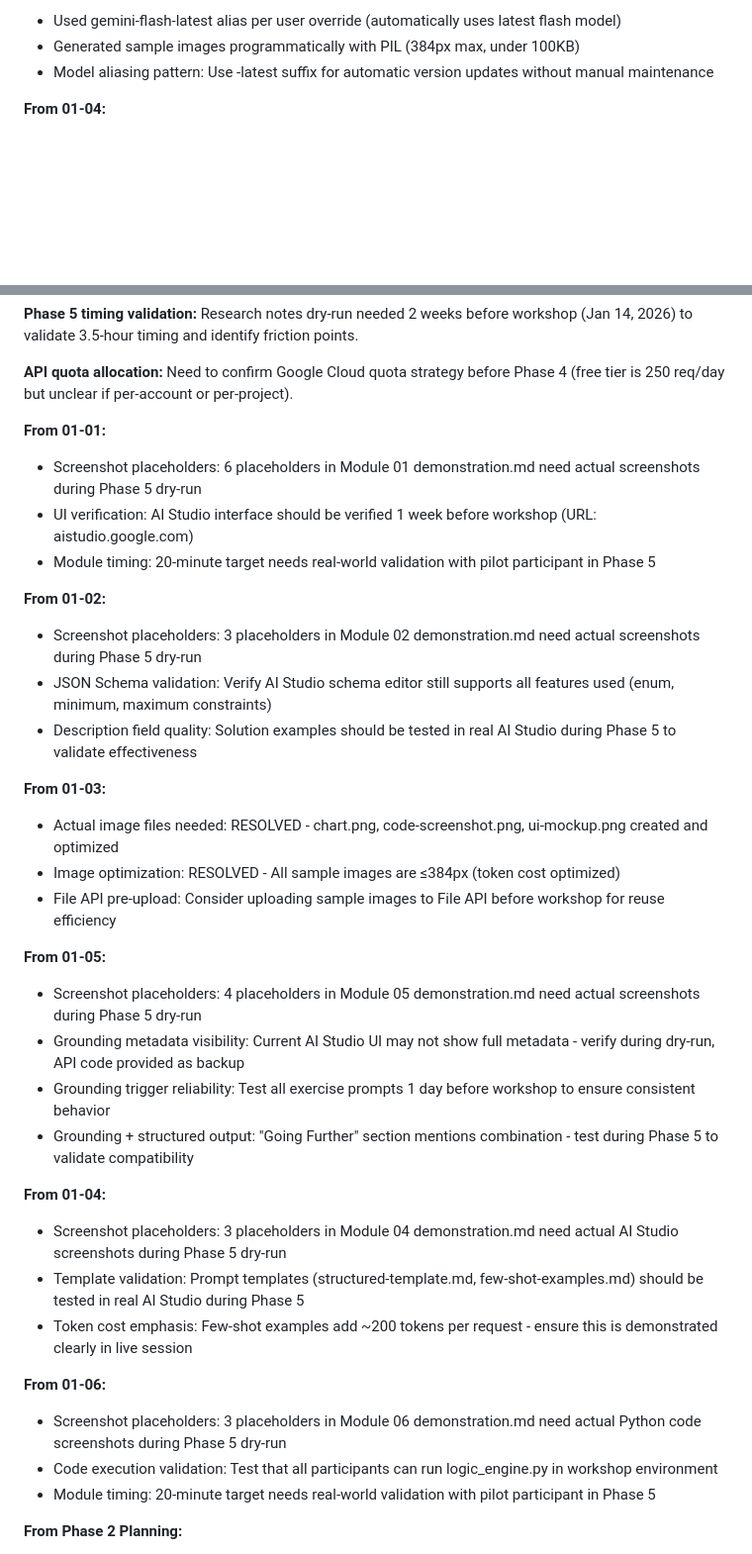
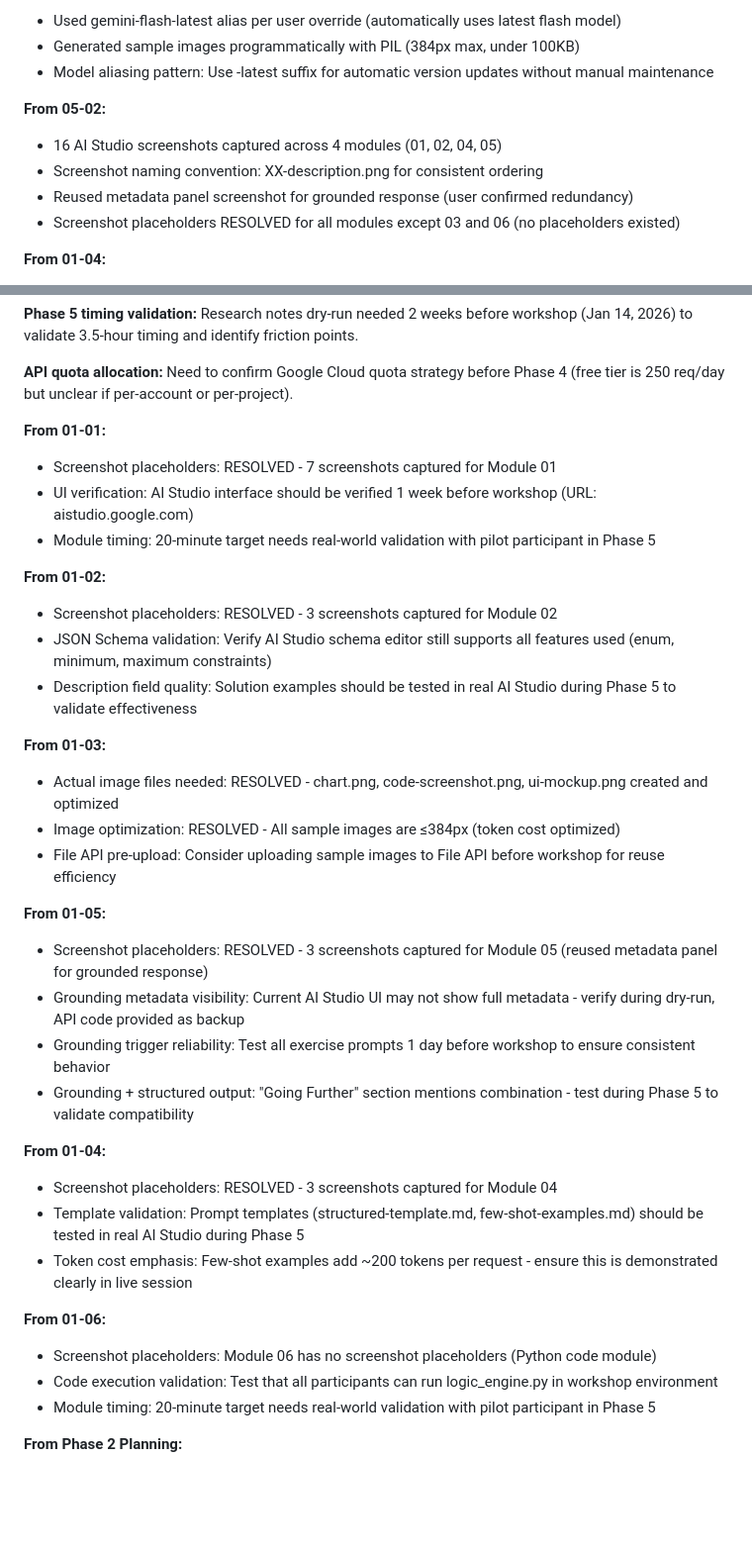
Before and after one commit to AhsanAyaz/catsot, a Markdown page: .planning/STATE.md, 2 parts joined by grey strips. Shown at 99% size. Rendered like a GitHub page; blank space fills up the shorter version.

```diff
--- a/.planning/STATE.md
+++ b/.planning/STATE.md
@@ -82,6 +83,12 @@ Recent decisions affecting current work:
 - Used gemini-flash-latest alias per user override (automatically uses latest flash model)
 - Generated sample images programmatically with PIL (384px max, under 100KB)
 - Model aliasing pattern: Use -latest suffix for automatic version updates without manual maintenance
+
+**From 05-02:**
+- 16 AI Studio screenshots captured across 4 modules (01, 02, 04, 05)
+- Screenshot naming convention: XX-description.png for consistent ordering
+- Reused metadata panel screenshot for grounded response (user confirmed redundancy)
+- Screenshot placeholders RESOLVED for all modules except 03 and 06 (no placeholders existed)
 
 **From 01-04:**
 - 5-version progression pattern (unstructured → system instructions → XML tags → few-shot → +structured output)
@@ -192,12 +199,12 @@ None yet.
 **API quota allocation:** Need to confirm Google Cloud quota strategy before Phase 4 (free tier is 250 req/day but unclear if per-account or per-project).
 
 **From 01-01:**
-- Screenshot placeholders: 6 placeholders in Module 01 demonstration.md need actual screenshots during Phase 5 dry-run
+- Screenshot placeholders: RESOLVED - 7 screenshots captured for Module 01
 - UI verification: AI Studio interface should be verified 1 week before workshop (URL: aistudio.google.com)
 - Module timing: 20-minute target needs real-world validation with pilot participant in Phase 5
 
 **From 01-02:**
-- Screenshot placeholders: 3 placeholders in Module 02 demonstration.md need actual screenshots during Phase 5 dry-run
+- Screenshot placeholders: RESOLVED - 3 screenshots captured for Module 02
 - JSON Schema validation: Verify AI Studio schema editor still supports all features used (enum, minimum, maximum constraints)
 - Description field quality: Solution examples should be tested in real AI Studio during Phase 5 to validate effectiveness
 
@@ -207,18 +214,18 @@ None yet.
 - File API pre-upload: Consider uploading sample images to File API before workshop for reuse efficiency
 
 **From 01-05:**
-- Screenshot placeholders: 4 placeholders in Module 05 demonstration.md need actual screenshots during Phase 5 dry-run
+- Screenshot placeholders: RESOLVED - 3 screenshots captured for Module 05 (reused metadata panel for grounded response)
 - Grounding metadata visibility: Current AI Studio UI may not show full metadata - verify during dry-run, API code provided as backup
 - Grounding trigger reliability: Test all exercise prompts 1 day before workshop to ensure consistent behavior
 - Grounding + structured output: "Going Further" section mentions combination - test during Phase 5 to validate compatibility
 
 **From 01-04:**
-- Screenshot placeholders: 3 placeholders in Module 04 demonstration.md need actual AI Studio screenshots during Phase 5 dry-run
+- Screenshot placeholders: RESOLVED - 3 screenshots captured for Module 04
 - Template validation: Prompt templates (structured-template.md, few-shot-examples.md) should be tested in real AI Studio during Phase 5
 - Token cost emphasis: Few-shot examples add ~200 tokens per request - ensure this is demonstrated clearly in live session
 
 **From 01-06:**
-- Screenshot placeholders: 3 placeholders in Module 06 demonstration.md need actual Python code screenshots during Phase 5 dry-run
+- Screenshot placeholders: Module 06 has no screenshot placeholders (Python code module)
 - Code execution validation: Test that all participants can run logic_engine.py in workshop environment
 - Module timing: 20-minute target needs real-world validation with pilot participant in Phase 5
 
```
Also changed, not shown: other parts of .planning/STATE.md (+29 -12 lines), 1 other file.
